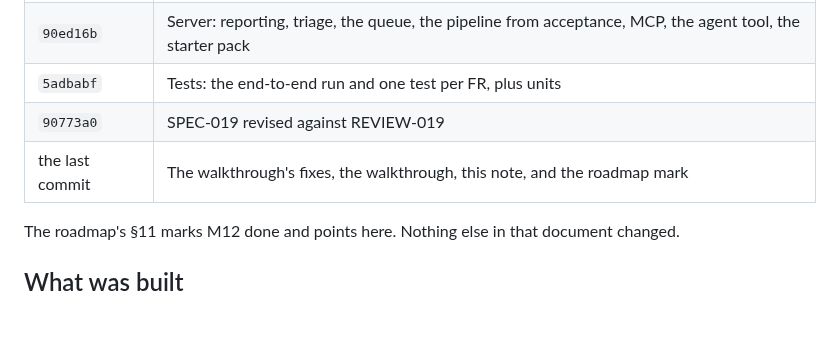
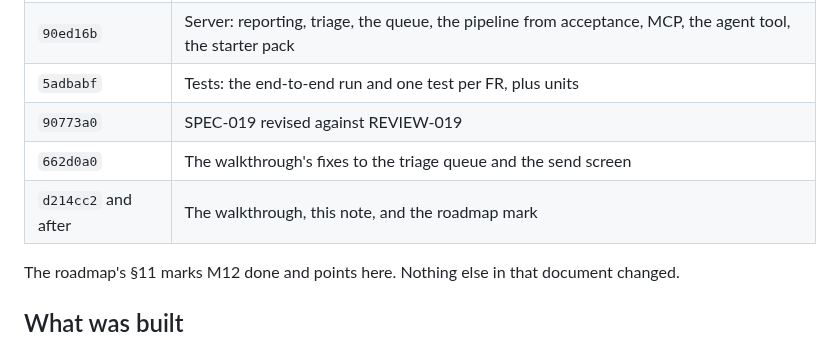
Before and after one commit to sambeau/cromwell, a Markdown page: docs/notes/handoff-M12-2026-09-28.md, the part around the change. Drawn GitHub-style; blank space fills up the shorter version.

Commit message:
docs: the M12 handoff's commit table
Co-Authored-By: Claude Opus 5.5 <noreply@anthropic.com>
Claude-Session: https://claude.ai/code/session_01HwM2aWpUYuU6xxfED4n5XC

```diff
--- a/docs/notes/handoff-M12-2026-09-28.md
+++ b/docs/notes/handoff-M12-2026-09-28.md
@@ -53,7 +53,8 @@ What Sam needs to do:
 | `90ed16b` | Server: reporting, triage, the queue, the pipeline from acceptance, MCP, the agent tool, the starter pack |
 | `5adbabf` | Tests: the end-to-end run and one test per FR, plus units |
 | `90773a0` | SPEC-019 revised against REVIEW-019 |
-| the last commit | The walkthrough's fixes, the walkthrough, this note, and the roadmap mark |
+| `662d0a0` | The walkthrough's fixes to the triage queue and the send screen |
+| `d214cc2` and after | The walkthrough, this note, and the roadmap mark |
 
 The roadmap's §11 marks M12 done and points here. Nothing else in that
 document changed.
```
